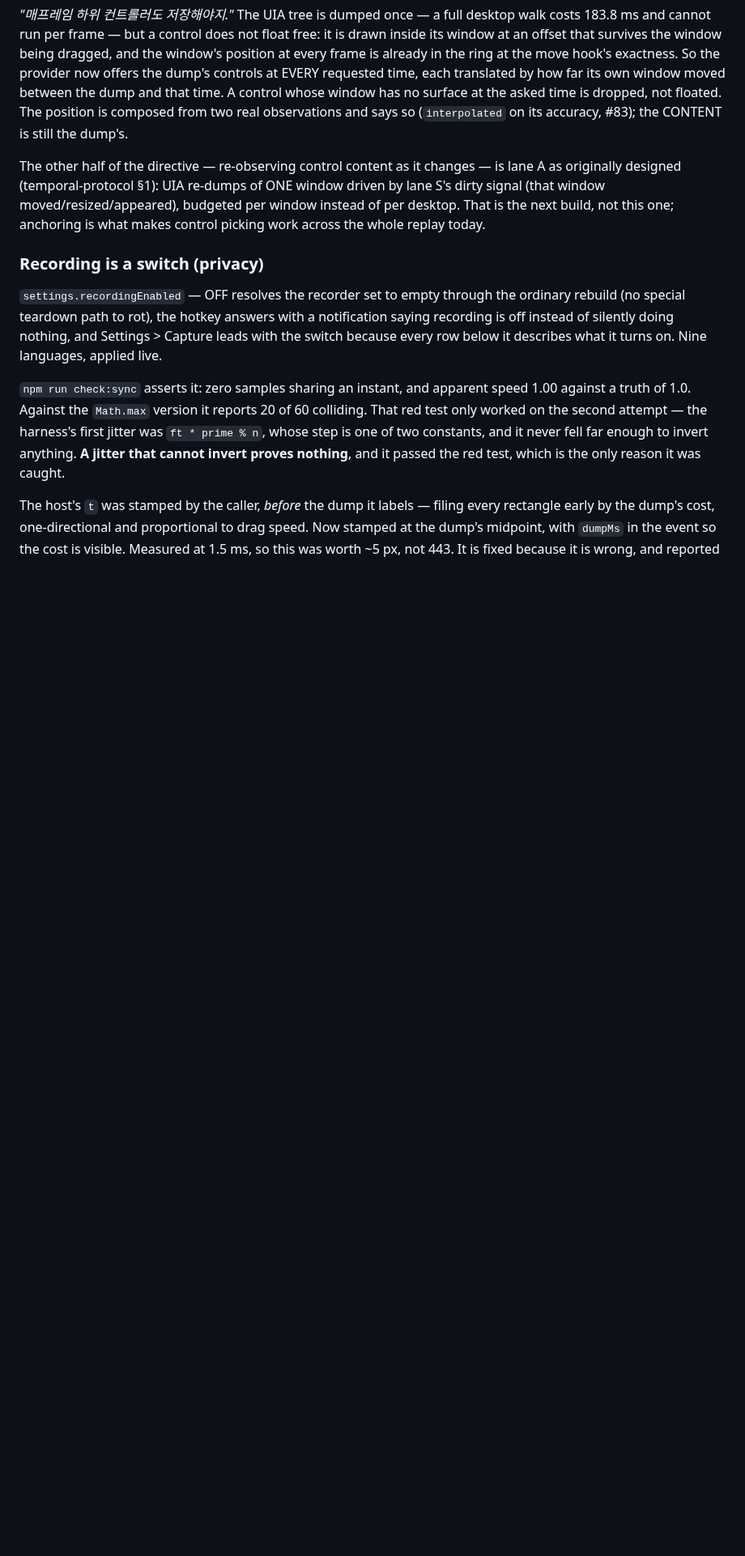
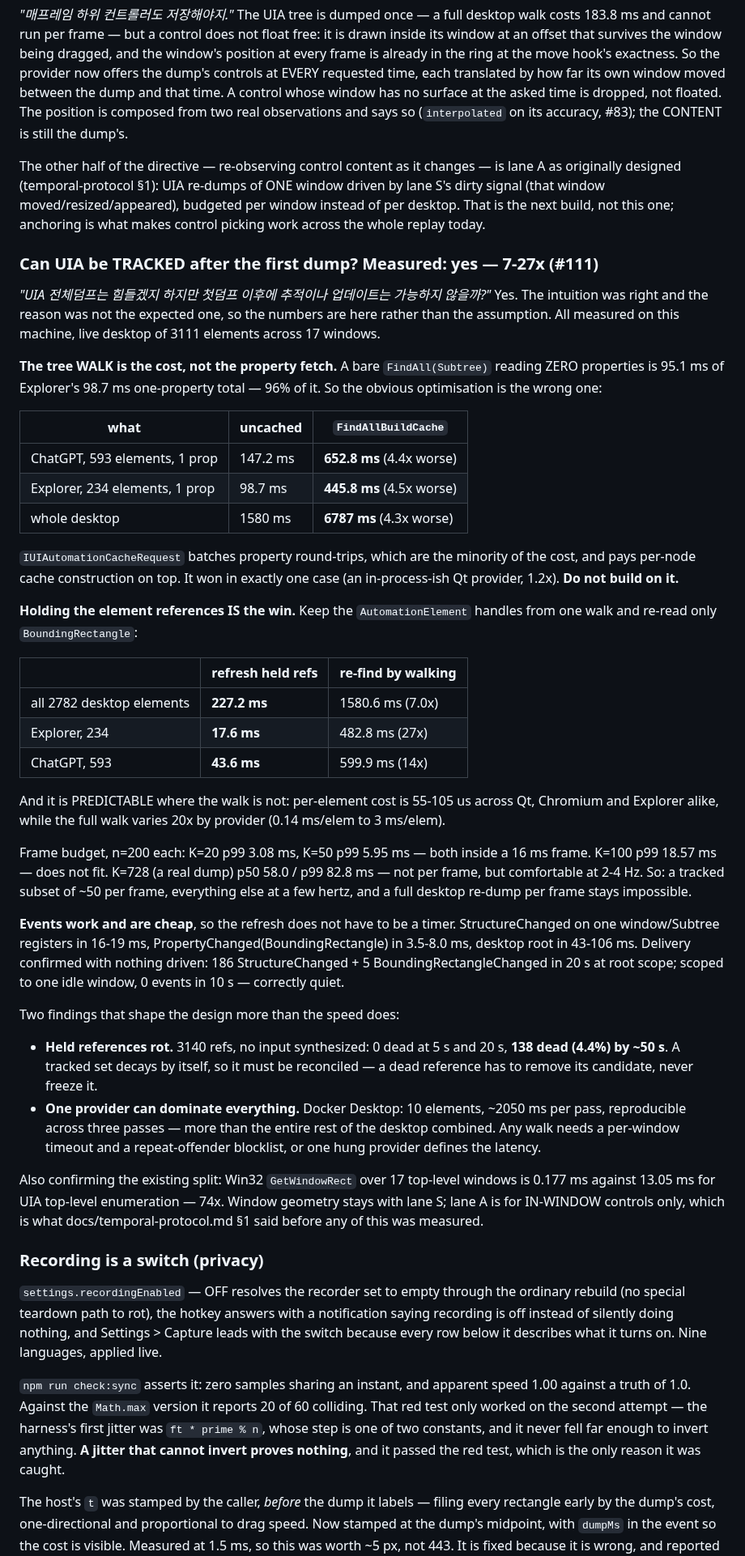
Before and after one commit to r2cuerdame/capturepack, a Markdown page: GOAL.md, the part around the change. Shown at 81% size. Rendered like a GitHub page; blank space fills up the shorter version.

Commit message:
GOAL: UIA can be tracked after the first dump — 7-27x, and not the way anyone guessed
Measured on this machine (3111 elements, 17 windows), answering
"첫덤프 이후에 추적이나 업데이트는 가능하지 않을까?":

- The tree WALK is 96% of the cost, not the property fetch. So
  FindAllBuildCache — the obvious optimisation — is a NET LOSS: 4.4x worse on
  ChatGPT, 4.5x on Explorer, 4.3x desktop-wide. It batches the minority cost
  and adds per-node overhead.
- HOLDING the AutomationElement references and re-reading only
  BoundingRectangle is the win: 227 ms vs 1580 ms desktop-wide (7x), 17.6 vs
  482.8 ms for Explorer (27x) — and uniform at 55-105 us/element across
  providers where the walk varies 20x.
- K=50 controls fits a 16 ms frame (p99 5.95 ms); all 728 fits 2-4 Hz
  (p50 58 ms).
- Events are cheap and really arrive (186 StructureChanged in 20 s at root,
  0 in 10 s scoped to an idle window), so refreshes can be dirty-driven.
- Held refs ROT: 4.4% dead within 50 s with no input at all — reconcile,
  never assume.
- One provider can dominate: Docker Desktop, 10 elements, 2050 ms, every pass.
  Per-window timeout and a blocklist are mandatory.

Co-Authored-By: Claude Opus 5 (1M context) <noreply@anthropic.com>

```diff
--- a/GOAL.md
+++ b/GOAL.md
@@ -2135,6 +2135,69 @@ budgeted per window instead of per desktop. That is the next build, not this
 one; anchoring is what makes control picking work across the whole replay
 today.
 
+### Can UIA be TRACKED after the first dump? Measured: yes — 7-27x (#111)
+
+*"UIA 전체덤프는 힘들겠지 하지만 첫덤프 이후에 추적이나 업데이트는 가능하지
+않을까?"* Yes. The intuition was right and the reason was not the expected one,
+so the numbers are here rather than the assumption. All measured on this
+machine, live desktop of 3111 elements across 17 windows.
+
+**The tree WALK is the cost, not the property fetch.** A bare
+`FindAll(Subtree)` reading ZERO properties is 95.1 ms of Explorer's 98.7 ms
+one-property total — 96% of it. So the obvious optimisation is the wrong one:
+
+| what | uncached | `FindAllBuildCache` |
+|---|---|---|
+| ChatGPT, 593 elements, 1 prop | 147.2 ms | **652.8 ms** (4.4x worse) |
+| Explorer, 234 elements, 1 prop | 98.7 ms | **445.8 ms** (4.5x worse) |
+| whole desktop | 1580 ms | **6787 ms** (4.3x worse) |
+
+`IUIAutomationCacheRequest` batches property round-trips, which are the
+minority of the cost, and pays per-node cache construction on top. It won in
+exactly one case (an in-process-ish Qt provider, 1.2x). **Do not build on it.**
+
+**Holding the element references IS the win.** Keep the `AutomationElement`
+handles from one walk and re-read only `BoundingRectangle`:
+
+| | refresh held refs | re-find by walking |
+|---|---|---|
+| all 2782 desktop elements | **227.2 ms** | 1580.6 ms (7.0x) |
+| Explorer, 234 | **17.6 ms** | 482.8 ms (27x) |
+| ChatGPT, 593 | **43.6 ms** | 599.9 ms (14x) |
+
+And it is PREDICTABLE where the walk is not: per-element cost is 55-105 us
+across Qt, Chromium and Explorer alike, while the full walk varies 20x by
+provider (0.14 ms/elem to 3 ms/elem).
+
+Frame budget, n=200 each: K=20 p99 3.08 ms, K=50 p99 5.95 ms — both inside a
+16 ms frame. K=100 p99 18.57 ms — does not fit. K=728 (a real dump) p50 58.0 /
+p99 82.8 ms — not per frame, but comfortable at 2-4 Hz. So: a tracked subset of
+~50 per frame, everything else at a few hertz, and a full desktop re-dump per
+frame stays impossible.
+
+**Events work and are cheap**, so the refresh does not have to be a timer.
+StructureChanged on one window/Subtree registers in 16-19 ms,
+PropertyChanged(BoundingRectangle) in 3.5-8.0 ms, desktop root in 43-106 ms.
+Delivery confirmed with nothing driven: 186 StructureChanged + 5
+BoundingRectangleChanged in 20 s at root scope; scoped to one idle window, 0
+events in 10 s — correctly quiet.
+
+Two findings that shape the design more than the speed does:
+
+- **Held references rot.** 3140 refs, no input synthesized: 0 dead at 5 s and
+  20 s, **138 dead (4.4%) by ~50 s**. A tracked set decays by itself, so it
+  must be reconciled — a dead reference has to remove its candidate, never
+  freeze it.
+- **One provider can dominate everything.** Docker Desktop: 10 elements,
+  ~2050 ms per pass, reproducible across three passes — more than the entire
+  rest of the desktop combined. Any walk needs a per-window timeout and a
+  repeat-offender blocklist, or one hung provider defines the latency.
+
+Also confirming the existing split: Win32 `GetWindowRect` over 17 top-level
+windows is 0.177 ms against 13.05 ms for UIA top-level enumeration — 74x. Window
+geometry stays with lane S; lane A is for IN-WINDOW controls only, which is
+what docs/temporal-protocol.md §1 said before any of this was measured.
+
 ### Recording is a switch (privacy)
 
 `settings.recordingEnabled` — OFF resolves the recorder set to empty through
```
